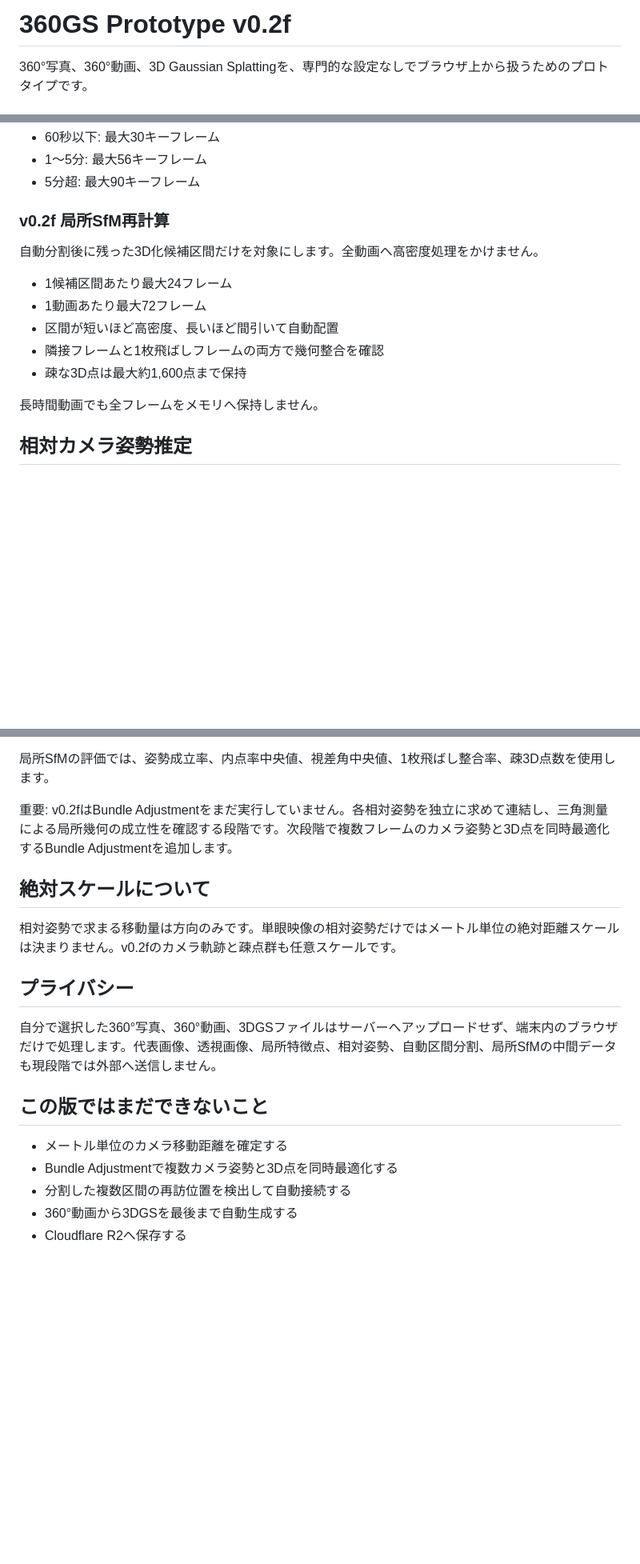
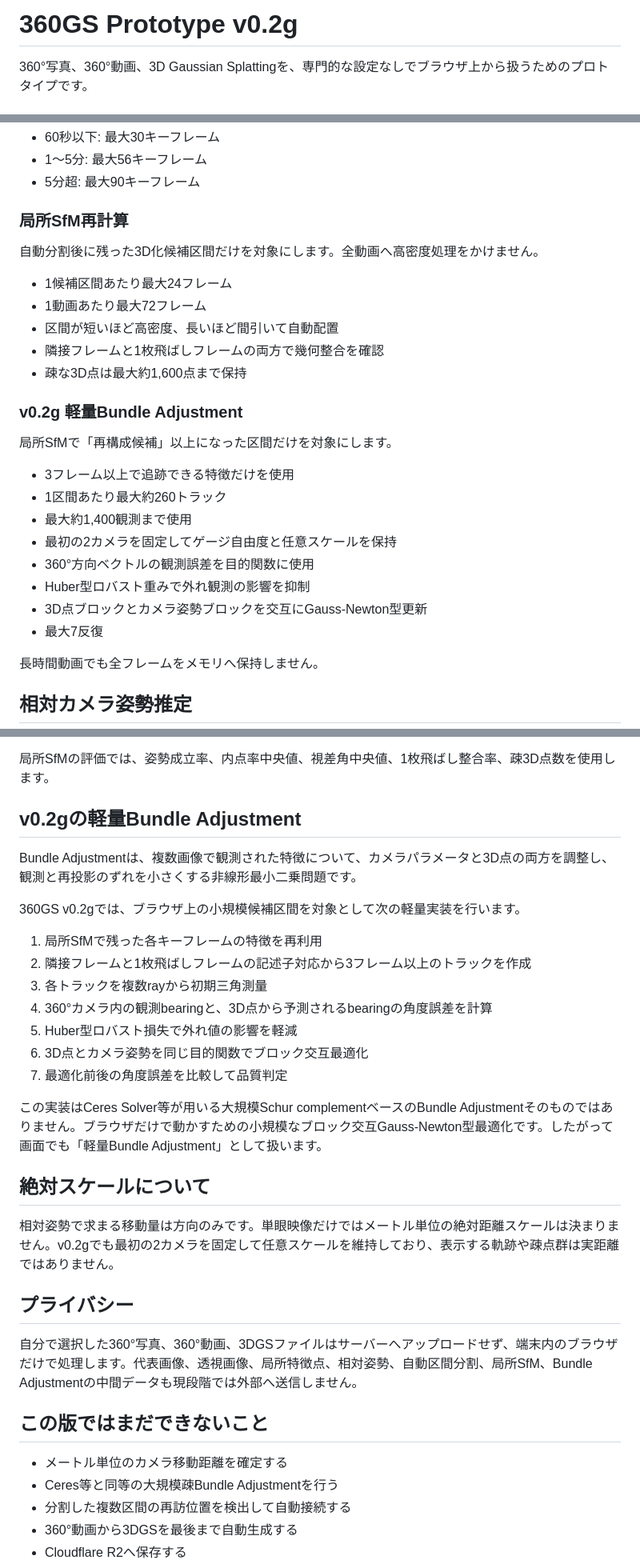
Before and after one commit to GISPHN/360gs, a Markdown page: README.md, 3 parts joined by grey strips. Shown at 80% size. Drawn GitHub-style; blank space fills up the shorter version.

Commit message:
Document lightweight bundle adjustment in v0.2g

```diff
--- a/README.md
+++ b/README.md
@@ -1,4 +1,4 @@
-# 360GS Prototype v0.2f
+# 360GS Prototype v0.2g
 
 360°写真、360°動画、3D Gaussian Splattingを、専門的な設定なしでブラウザ上から扱うためのプロトタイプです。
 
@@ -58,7 +61,7 @@
 - 1〜5分: 最大56キーフレーム
 - 5分超: 最大90キーフレーム
 
-### v0.2f 局所SfM再計算
+### 局所SfM再計算
 
 自動分割後に残った3D化候補区間だけを対象にします。全動画へ高密度処理をかけません。
 
@@ -67,6 +70,19 @@
 - 区間が短いほど高密度、長いほど間引いて自動配置
 - 隣接フレームと1枚飛ばしフレームの両方で幾何整合を確認
 - 疎な3D点は最大約1,600点まで保持
+
+### v0.2g 軽量Bundle Adjustment
+
+局所SfMで「再構成候補」以上になった区間だけを対象にします。
+
+- 3フレーム以上で追跡できる特徴だけを使用
+- 1区間あたり最大約260トラック
+- 最大約1,400観測まで使用
+- 最初の2カメラを固定してゲージ自由度と任意スケールを保持
+- 360°方向ベクトルの観測誤差を目的関数に使用
+- Huber型ロバスト重みで外れ観測の影響を抑制
+- 3D点ブロックとカメラ姿勢ブロックを交互にGauss-Newton型更新
+- 最大7反復
 
 長時間動画でも全フレームをメモリへ保持しません。
 
@@ -108,20 +124,34 @@
 
 局所SfMの評価では、姿勢成立率、内点率中央値、視差角中央値、1枚飛ばし整合率、疎3D点数を使用します。
 
-重要: v0.2fはBundle Adjustmentをまだ実行していません。各相対姿勢を独立に求めて連結し、三角測量による局所幾何の成立性を確認する段階です。次段階で複数フレームのカメラ姿勢と3D点を同時最適化するBundle Adjustmentを追加します。
+## v0.2gの軽量Bundle Adjustment
+
+Bundle Adjustmentは、複数画像で観測された特徴について、カメラパラメータと3D点の両方を調整し、観測と再投影のずれを小さくする非線形最小二乗問題です。
+
+360GS v0.2gでは、ブラウザ上の小規模候補区間を対象として次の軽量実装を行います。
+
+1. 局所SfMで残った各キーフレームの特徴を再利用
+2. 隣接フレームと1枚飛ばしフレームの記述子対応から3フレーム以上のトラックを作成
+3. 各トラックを複数rayから初期三角測量
+4. 360°カメラ内の観測bearingと、3D点から予測されるbearingの角度誤差を計算
+5. Huber型ロバスト損失で外れ値の影響を軽減
+6. 3D点とカメラ姿勢を同じ目的関数でブロック交互最適化
+7. 最適化前後の角度誤差を比較して品質判定
+
+この実装はCeres Solver等が用いる大規模Schur complementベースのBundle Adjustmentそのものではありません。ブラウザだけで動かすための小規模なブロック交互Gauss-Newton型最適化です。したがって画面でも「軽量Bundle Adjustment」として扱います。
 
 ## 絶対スケールについて
 
-相対姿勢で求まる移動量は方向のみです。単眼映像の相対姿勢だけではメートル単位の絶対距離スケールは決まりません。v0.2fのカメラ軌跡と疎点群も任意スケールです。
+相対姿勢で求まる移動量は方向のみです。単眼映像だけではメートル単位の絶対距離スケールは決まりません。v0.2gでも最初の2カメラを固定して任意スケールを維持しており、表示する軌跡や疎点群は実距離ではありません。
 
 ## プライバシー
 
-自分で選択した360°写真、360°動画、3DGSファイルはサーバーへアップロードせず、端末内のブラウザだけで処理します。代表画像、透視画像、局所特徴点、相対姿勢、自動区間分割、局所SfMの中間データも現段階では外部へ送信しません。
+自分で選択した360°写真、360°動画、3DGSファイルはサーバーへアップロードせず、端末内のブラウザだけで処理します。代表画像、透視画像、局所特徴点、相対姿勢、自動区間分割、局所SfM、Bundle Adjustmentの中間データも現段階では外部へ送信しません。
 
 ## この版ではまだできないこと
 
 - メートル単位のカメラ移動距離を確定する
-- Bundle Adjustmentで複数カメラ姿勢と3D点を同時最適化する
+- Ceres等と同等の大規模疎Bundle Adjustmentを行う
 - 分割した複数区間の再訪位置を検出して自動接続する
 - 360°動画から3DGSを最後まで自動生成する
 - Cloudflare R2へ保存する
```
Also changed, not shown: other parts of README.md (+10 -4 lines).
